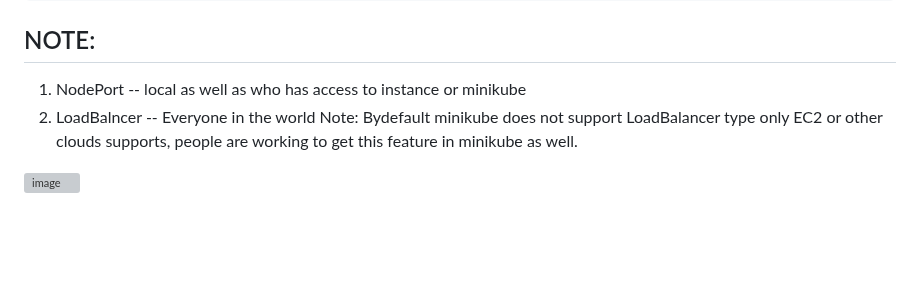
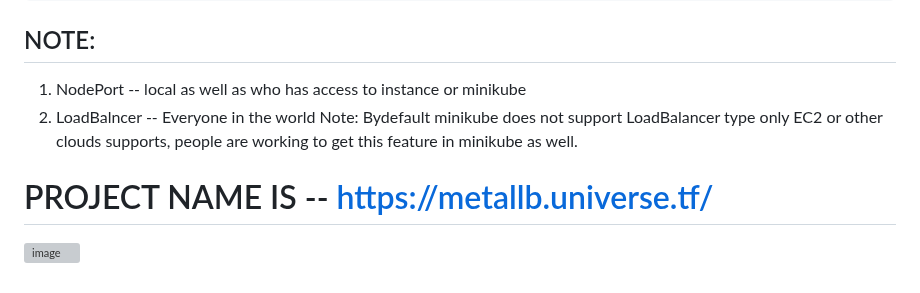
Before and after one commit to pavankumar0077/Devops-tools, a Markdown page: kubernetes-service.md, the part around the change. GitHub-like rendering; blank space fills up the shorter version; grey boxes are pictures that could not be loaded.

```diff
--- a/kubernetes-service.md
+++ b/kubernetes-service.md
@@ -100,4 +100,6 @@ NOTE:
 2) LoadBalncer -- Everyone in the world
 Note: Bydefault minikube does not support LoadBalancer type only EC2 or other clouds supports, people are working to get this feature in minikube as well.
 
+# PROJECT NAME IS -- https://metallb.universe.tf/
+
 ![image](https://github.com/pavankumar0077/Devops-tools/assets/40380941/57d9363a-d2f8-4268-b93e-5eb0acebbe1d)
```
